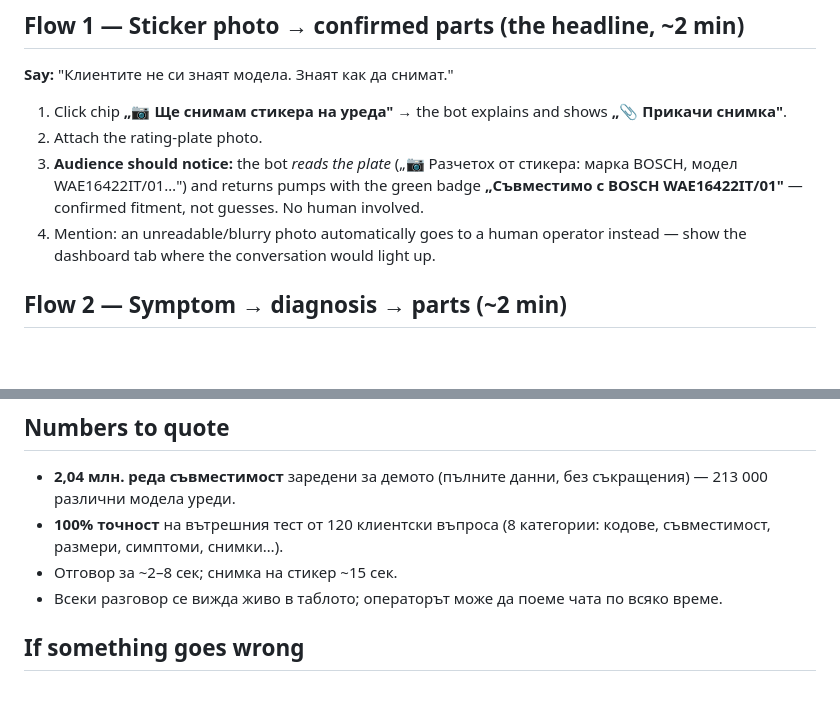
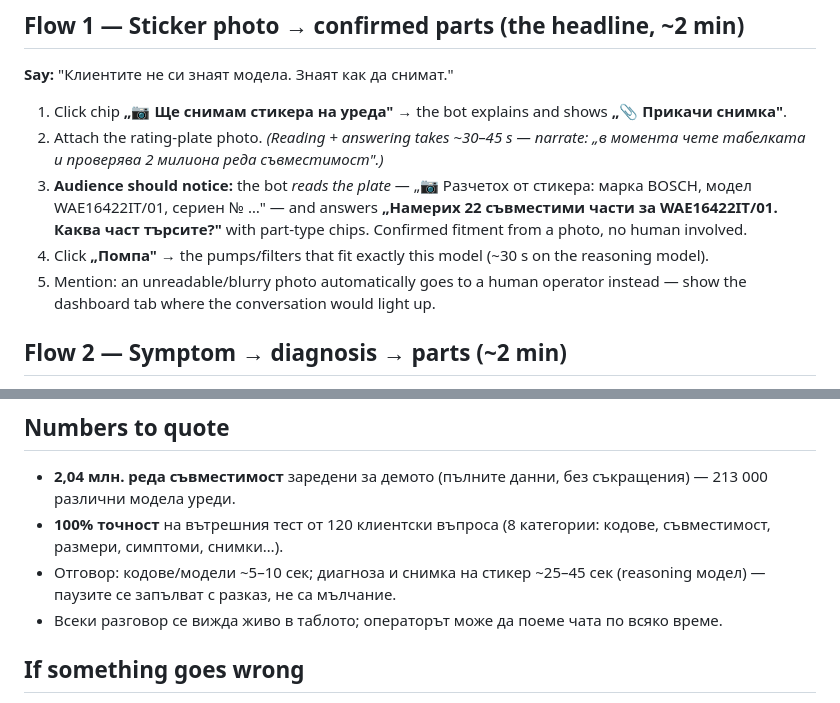
Before and after one commit to nikolaysaev/dn-ms-demo, a Markdown page: DEMO_SCRIPT.md, 2 parts joined by grey strips. Rendered like a GitHub page; blank space fills up the shorter version.

Commit message:
Demo script: dry-run corrections (flow 1 extra step, honest timings)
Co-Authored-By: Claude Fable 5 <noreply@anthropic.com>

```diff
--- a/DEMO_SCRIPT.md
+++ b/DEMO_SCRIPT.md
@@ -18,11 +18,13 @@ Total time: ~7 minutes for the three "wow" flows + Q&A.
 **Say:** "Клиентите не си знаят модела. Знаят как да снимат."
 
 1. Click chip **„📷 Ще снимам стикера на уреда"** → the bot explains and shows **„📎 Прикачи снимка"**.
-2. Attach the rating-plate photo.
-3. **Audience should notice:** the bot *reads the plate* („📷 Разчетох от стикера: марка BOSCH,
-   модел WAE16422IT/01…") and returns pumps with the green badge **„Съвместимо с BOSCH WAE16422IT/01"** —
-   confirmed fitment, not guesses. No human involved.
-4. Mention: an unreadable/blurry photo automatically goes to a human operator instead — show
+2. Attach the rating-plate photo. *(Reading + answering takes ~30–45 s — narrate: „в момента чете
+   табелката и проверява 2 милиона реда съвместимост".)*
+3. **Audience should notice:** the bot *reads the plate* — „📷 Разчетох от стикера: марка BOSCH,
+   модел WAE16422IT/01, сериен № …" — and answers **„Намерих 22 съвместими части за WAE16422IT/01.
+   Каква част търсите?"** with part-type chips. Confirmed fitment from a photo, no human involved.
+4. Click **„Помпа"** → the pumps/filters that fit exactly this model (~30 s on the reasoning model).
+5. Mention: an unreadable/blurry photo automatically goes to a human operator instead — show
    the dashboard tab where the conversation would light up.
 
 ## Flow 2 — Symptom → diagnosis → parts (~2 min)
@@ -45,7 +47,8 @@ Total time: ~7 minutes for the three "wow" flows + Q&A.
 
 - **2,04 млн. реда съвместимост** заредени за демото (пълните данни, без съкращения) — 213 000 различни модела уреди.
 - **100% точност** на вътрешния тест от 120 клиентски въпроса (8 категории: кодове, съвместимост, размери, симптоми, снимки…).
-- Отговор за ~2–8 сек; снимка на стикер ~15 сек.
+- Отговор: кодове/модели ~5–10 сек; диагноза и снимка на стикер ~25–45 сек (reasoning модел) —
+  паузите се запълват с разказ, не са мълчание.
 - Всеки разговор се вижда живо в таблото; операторът може да поеме чата по всяко време.
 
 ## If something goes wrong
```
